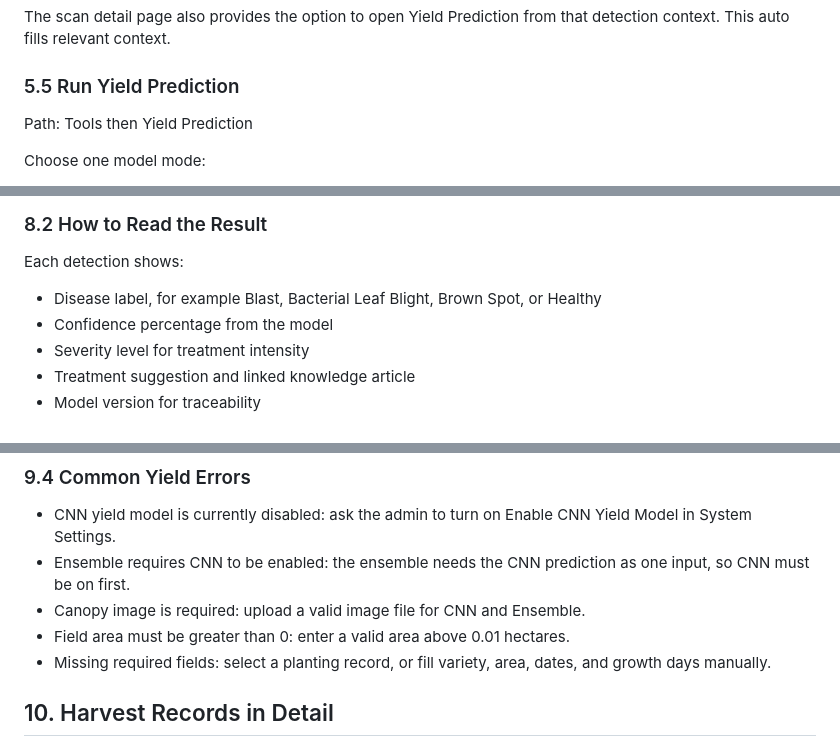
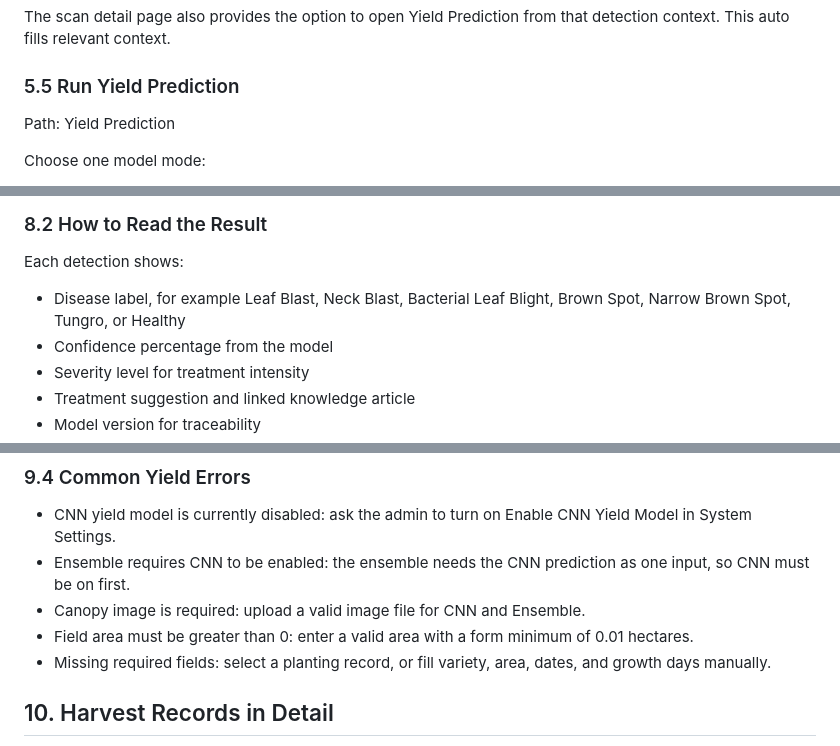
Before and after one commit to jhonvincenthernandez/Agriscan, a Markdown page: USER_MANUAL.md, 3 parts joined by grey strips. Drawn GitHub-style.

```diff
--- a/USER_MANUAL.md
+++ b/USER_MANUAL.md
@@ -169,7 +169,7 @@ The scan detail page also provides the option to open Yield Prediction from that
 
 ### 5.5 Run Yield Prediction
 
-Path: Tools then Yield Prediction
+Path: Yield Prediction
 
 Choose one model mode:
 
@@ -345,7 +345,7 @@ Path: Trash
 
 Each detection shows:
 
-- Disease label, for example Blast, Bacterial Leaf Blight, Brown Spot, or Healthy
+- Disease label, for example Leaf Blast, Neck Blast, Bacterial Leaf Blight, Brown Spot, Narrow Brown Spot, Tungro, or Healthy
 - Confidence percentage from the model
 - Severity level for treatment intensity
 - Treatment suggestion and linked knowledge article
@@ -423,7 +423,7 @@ Predictions remain available through this workflow. They remain separate from ha
 - CNN yield model is currently disabled: ask the admin to turn on Enable CNN Yield Model in System Settings.
 - Ensemble requires CNN to be enabled: the ensemble needs the CNN prediction as one input, so CNN must be on first.
 - Canopy image is required: upload a valid image file for CNN and Ensemble.
-- Field area must be greater than 0: enter a valid area above 0.01 hectares.
+- Field area must be greater than 0: enter a valid area with a form minimum of 0.01 hectares.
 - Missing required fields: select a planting record, or fill variety, area, dates, and growth days manually.
 
 ## 10. Harvest Records in Detail
```
Also changed, not shown: other parts of USER_MANUAL.md (+28 -17 lines).
